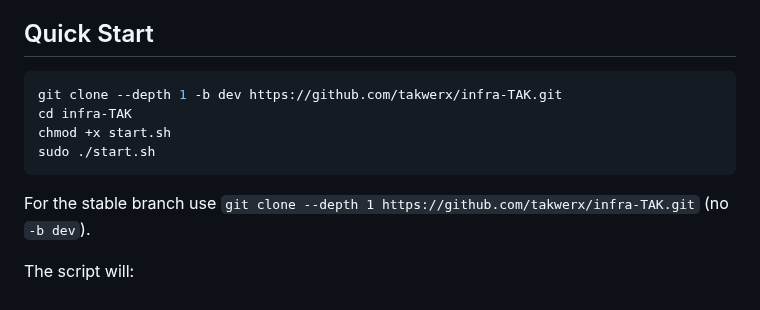
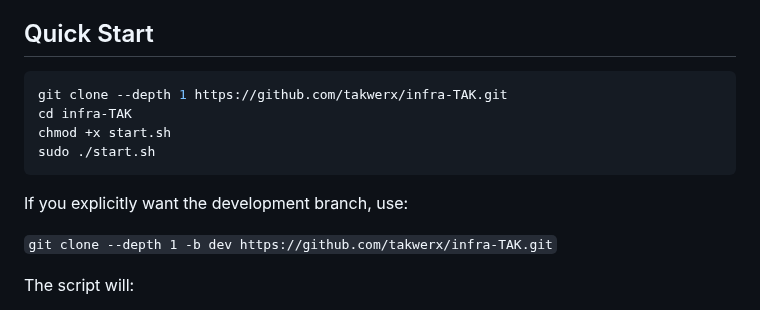
Before and after one commit to joshuafuller/infra-TAK, a Markdown page: README.md, the part around the change. Rendered like a GitHub page.

Commit message:
bad pull

````diff
--- a/README.md
+++ b/README.md
@@ -27,13 +27,15 @@ No more SSH. No more editing XML by hand. No more running scripts and hoping.
 ## Quick Start
 
 ```bash
-git clone --depth 1 -b dev https://github.com/takwerx/infra-TAK.git
+git clone --depth 1 https://github.com/takwerx/infra-TAK.git
 cd infra-TAK
 chmod +x start.sh
 sudo ./start.sh
 ```
 
-For the stable branch use `git clone --depth 1 https://github.com/takwerx/infra-TAK.git` (no `-b dev`).
+If you explicitly want the development branch, use:
+
+`git clone --depth 1 -b dev https://github.com/takwerx/infra-TAK.git`
 
 The script will:
 1. Detect your OS (**Ubuntu 22.04 only** for now; goal is a universal installer)
````
